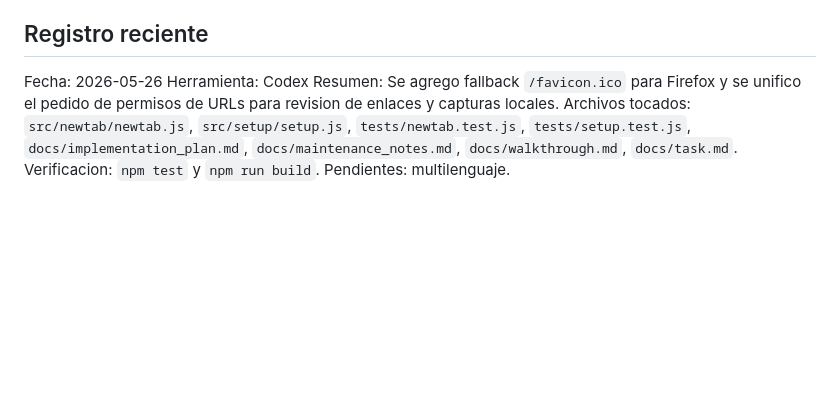
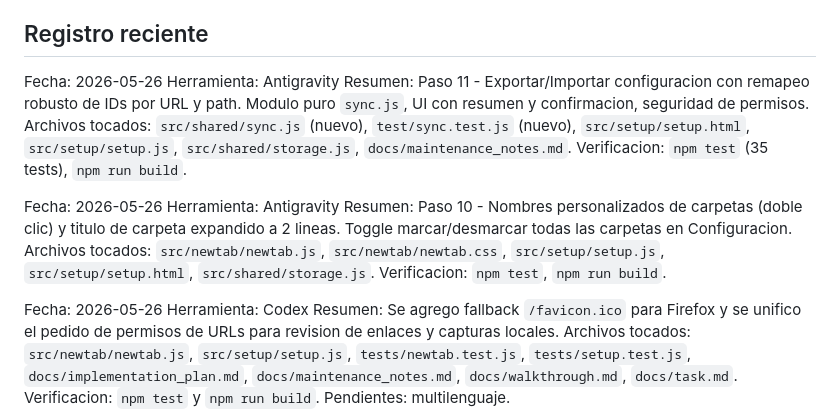
Before and after one commit to UnkSGit/martabs, a Markdown page: docs/task.md, the part around the change. Rendered like a GitHub page; blank space fills up the shorter version.

```diff
--- a/docs/task.md
+++ b/docs/task.md
@@ -72,6 +72,18 @@ Ultima actualizacion: 2026-05-26.
 ## Registro reciente
 
 Fecha: 2026-05-26
+Herramienta: Antigravity
+Resumen: Paso 11 - Exportar/Importar configuracion con remapeo robusto de IDs por URL y path. Modulo puro `sync.js`, UI con resumen y confirmacion, seguridad de permisos.
+Archivos tocados: `src/shared/sync.js` (nuevo), `test/sync.test.js` (nuevo), `src/setup/setup.html`, `src/setup/setup.js`, `src/shared/storage.js`, `docs/maintenance_notes.md`.
+Verificacion: `npm test` (35 tests), `npm run build`.
+
+Fecha: 2026-05-26
+Herramienta: Antigravity
+Resumen: Paso 10 - Nombres personalizados de carpetas (doble clic) y titulo de carpeta expandido a 2 lineas. Toggle marcar/desmarcar todas las carpetas en Configuracion.
+Archivos tocados: `src/newtab/newtab.js`, `src/newtab/newtab.css`, `src/setup/setup.js`, `src/setup/setup.html`, `src/shared/storage.js`.
+Verificacion: `npm test`, `npm run build`.
+
+Fecha: 2026-05-26
 Herramienta: Codex
 Resumen: Se agrego fallback `/favicon.ico` para Firefox y se unifico el pedido de permisos de URLs para revision de enlaces y capturas locales.
 Archivos tocados: `src/newtab/newtab.js`, `src/setup/setup.js`, `tests/newtab.test.js`, `tests/setup.test.js`, `docs/implementation_plan.md`, `docs/maintenance_notes.md`, `docs/walkthrough.md`, `docs/task.md`.
```
Also changed, not shown: docs/maintenance_notes.md (+35 -1 lines).
